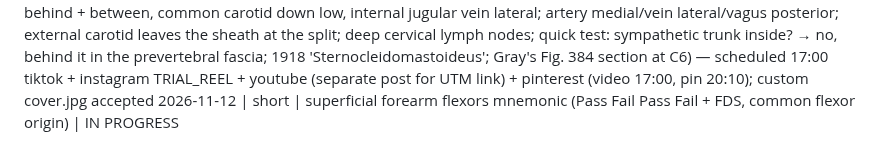
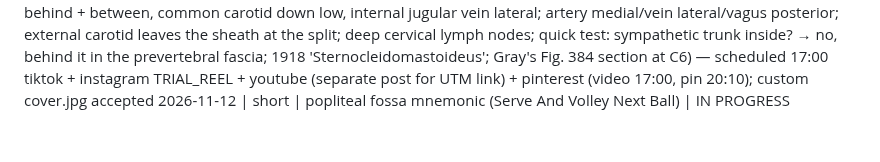
Before and after one commit to ituraev97/bookplume-media, a Markdown page: topics.md, the part around the change. GitHub-like rendering.

Commit message:
topics: popliteal fossa IN PROGRESS (forearm flexors = duplicate)

```diff
--- a/topics.md
+++ b/topics.md
@@ -87,4 +87,4 @@
 2026-11-11 | short | sternum = a sword: 3 parts handle/blade/tip (manubrium = Latin handle, clavicles + 1st ribs; body = 1918 "2nd piece"/gladiolus "little sword"; xiphoid process = Greek sword-shaped), quick test: sternal angle = 2nd rib, T4/T5, start counting ribs (surprising fact framed as list; Gray Figs. 112, 115, 117) — scheduled 12 Nov 01:00 tiktok + IG TRIAL_REEL + youtube, pinterest video 01:00 + pin 04:30
 2026-11-12 | short | medial cord of the brachial plexus 5 branches mnemonic (M4U = 4 M's + a U: medial pectoral → pec minor + major, medial cutaneous n. of arm + of forearm → skin, median (medial root), ulnar = funny bone nerve behind the medial epicondyle; roots C8–T1, medial to the axillary artery; quick test: median's 2nd root → lateral cord, roots join in front of the axillary artery; 1918 'internal cutaneous' = medial cutaneous n. of forearm; Gray's Fig. 809) — scheduled 05:00 tiktok,instagram REEL,facebook + youtube (separate post for UTM link) + pinterest (video 05:00, pin 08:10); custom cover.jpg accepted
 2026-11-12 | short | carotid sheath contents mnemonic (I See 10 CC's in the IV: internal carotid up top above the split, vagus = CN X behind + between, common carotid down low, internal jugular vein lateral; artery medial/vein lateral/vagus posterior; external carotid leaves the sheath at the split; deep cervical lymph nodes; quick test: sympathetic trunk inside? → no, behind it in the prevertebral fascia; 1918 'Sternocleidomastoideus'; Gray's Fig. 384 section at C6) — scheduled 17:00 tiktok + instagram TRIAL_REEL + youtube (separate post for UTM link) + pinterest (video 17:00, pin 20:10); custom cover.jpg accepted
-2026-11-12 | short | superficial forearm flexors mnemonic (Pass Fail Pass Fail + FDS, common flexor origin) | IN PROGRESS
+2026-11-12 | short | popliteal fossa mnemonic (Serve And Volley Next Ball) | IN PROGRESS
```
